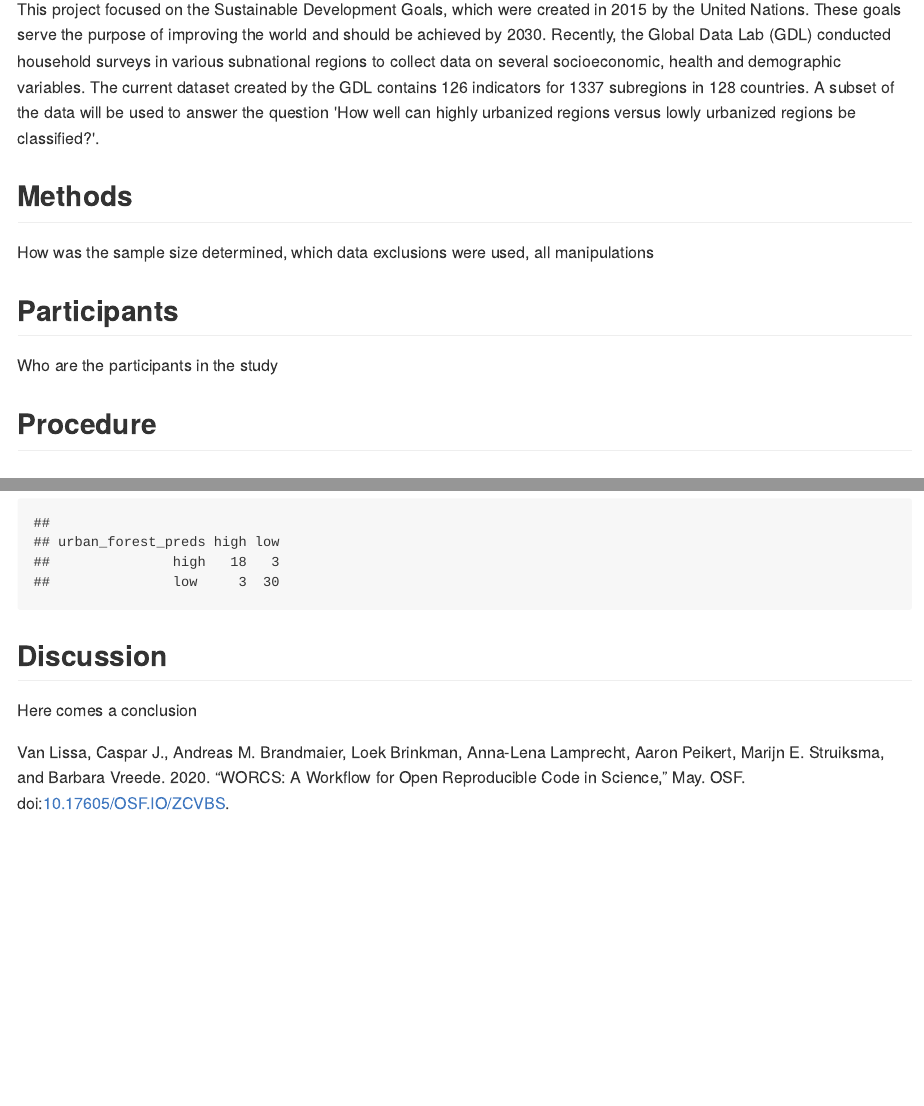
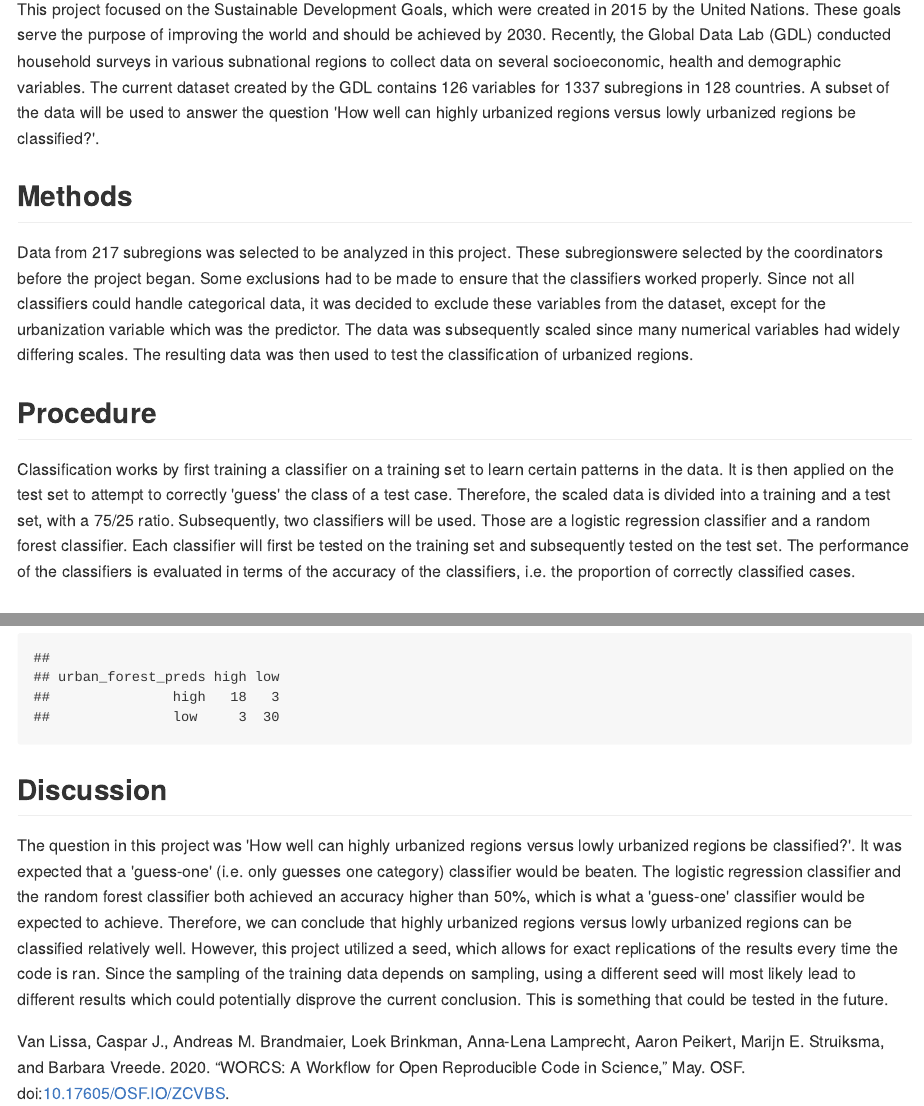
Before and after one commit to jakkermans/Open-Science-Introdcuction, an R Markdown document (manuscript/manuscript.Rmd): the page in a window 1100 px wide, from 360 px down, and a second part further down, joined at a grey line. The pictures show the output file manuscript/manuscript.md that the author committed with the source, drawn offline in the style of GitHub; long lines of code are wrapped.

Commit message:
Finished the manuscript

```diff
--- a/manuscript/manuscript.Rmd
+++ b/manuscript/manuscript.Rmd
@@ -23,18 +23,15 @@ This is an example of a non-essential citation [@@vanlissaWORCSWorkflowOpen2020]
 
 ## Introduction
 
-This project focused on the Sustainable Development Goals, which were created in 2015 by the United Nations. These goals serve the purpose of improving the world and should be achieved by 2030. Recently, the Global Data Lab (GDL) conducted household surveys in various subnational regions to collect data on several socioeconomic, health and demographic variables. The current dataset created by the GDL contains 126 indicators for 1337 subregions in 128 countries. A subset of the data will be used to answer the question 'How well can highly urbanized regions versus lowly urbanized regions be classified?'.
+This project focused on the Sustainable Development Goals, which were created in 2015 by the United Nations. These goals serve the purpose of improving the world and should be achieved by 2030. Recently, the Global Data Lab (GDL) conducted household surveys in various subnational regions to collect data on several socioeconomic, health and demographic variables. The current dataset created by the GDL contains 126 variables for 1337 subregions in 128 countries. A subset of the data will be used to answer the question 'How well can highly urbanized regions versus lowly urbanized regions be classified?'.
 
 ## Methods
 
-How was the sample size determined, which data exclusions were used, all manipulations
-
-## Participants
-
-Who are the participants in the study
+Data from 217 subregions was selected to be analyzed in this project. These subregionswere selected by the coordinators before the project began. Some exclusions had to be made to ensure that the classifiers worked properly. Since not all classifiers could handle categorical data, it was decided to exclude these variables from the dataset, except for the urbanization variable which was the predictor. The data was subsequently scaled since many numerical variables had widely differing scales. The resulting data was then used to test the classification of urbanized regions.
 
 ## Procedure
 
+Classification works by first training a classifier on a training set to learn certain patterns in the data. It is then applied on the test set to attempt to correctly 'guess' the class of a test case. Therefore, the scaled data is divided into a training and a test set, with a 75/25 ratio. Subsequently, two classifiers will be used. Those are a logistic regression classifier and a random forest classifier. Each classifier will first be tested on the training set and subsequently tested on the test set. The performance of the classifiers is evaluated in terms of the accuracy of the classifiers, i.e. the proportion of correctly classified cases.
 
 ## Results
 
@@ -63,4 +60,4 @@ table(urban_forest_preds, scaled_urban_data[-train,3])
 
 ## Discussion
 
-Here comes a conclusion
+The question in this project was 'How well can highly urbanized regions versus lowly urbanized regions be classified?'. It was expected that a 'guess-one' (i.e. only guesses one category) classifier would be beaten. The logistic regression classifier and the random forest classifier both achieved an accuracy higher than 50%, which is what a 'guess-one' classifier would be expected to achieve. Therefore, we can conclude that highly urbanized regions versus lowly urbanized regions can be classified relatively well. However, this project utilized a seed, which allows for exact replications of the results every time the code is ran. Since the sampling of the training data depends on sampling, using a different seed will most likely lead to different results which could potentially disprove the current conclusion. This is something that could be tested in the future.
```
Also changed, not shown: .RData (added), manuscript/manuscript.md.
